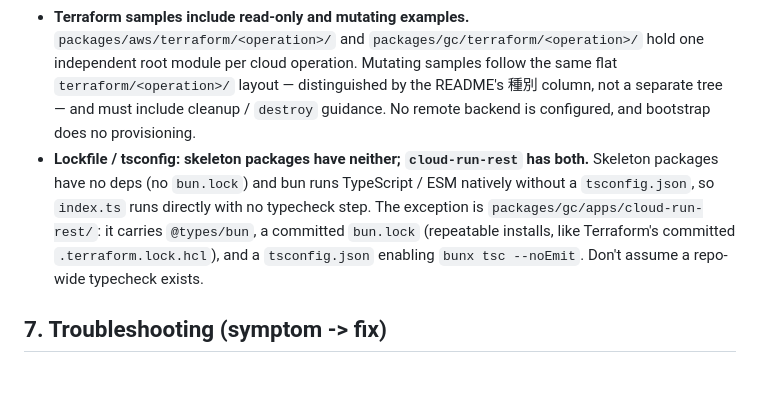
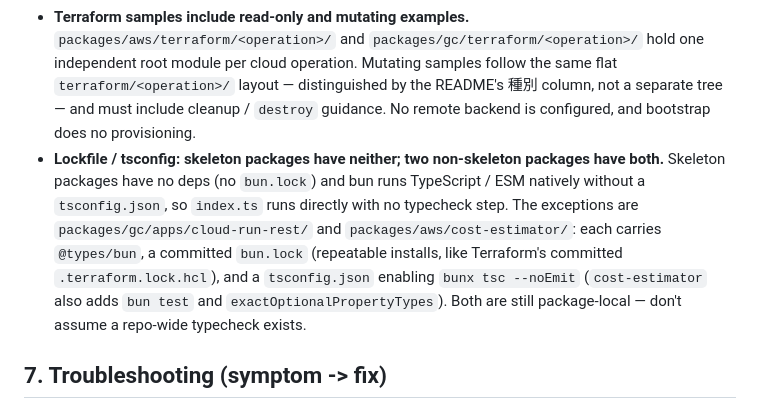
Before and after one commit to nichicom-sakurai/workshop, a Markdown page: AGENTS.md, the part around the change. Drawn GitHub-style; blank space fills up the shorter version.

Commit message:
docs(aws): AGENTS.md の非 skeleton パッケージ記述を cost-estimator 追加で更新

```diff
--- a/AGENTS.md
+++ b/AGENTS.md
@@ -96,7 +96,7 @@ Note: skeleton packages have no dependencies, so `bun install` creates no `node_
 - **git is initialized.** Branches / commits / PRs apply. Follow the global conventions: branch `{prefix}/GH-{issue}` when an issue exists, otherwise `{prefix}/{kebab-case-description}`; commit `{type}({scope}): {Japanese description}`.
 - **`bun: command not found` (exit 127).** Shell not activated — use `mise exec -- bun ...` or `eval "$(mise activate zsh)"`. Does not affect `mise run dev` / `dev:all`.
 - **Terraform samples include read-only and mutating examples.** `packages/aws/terraform/<operation>/` and `packages/gc/terraform/<operation>/` hold one independent root module per cloud operation. Mutating samples follow the same flat `terraform/<operation>/` layout — distinguished by the README's 種別 column, not a separate tree — and must include cleanup / `destroy` guidance. No remote backend is configured, and bootstrap does no provisioning.
-- **Lockfile / tsconfig: skeleton packages have neither; `cloud-run-rest` has both.** Skeleton packages have no deps (no `bun.lock`) and bun runs TypeScript / ESM natively without a `tsconfig.json`, so `index.ts` runs directly with no typecheck step. The exception is `packages/gc/apps/cloud-run-rest/`: it carries `@types/bun`, a committed `bun.lock` (repeatable installs, like Terraform's committed `.terraform.lock.hcl`), and a `tsconfig.json` enabling `bunx tsc --noEmit`. Don't assume a repo-wide typecheck exists.
+- **Lockfile / tsconfig: skeleton packages have neither; two non-skeleton packages have both.** Skeleton packages have no deps (no `bun.lock`) and bun runs TypeScript / ESM natively without a `tsconfig.json`, so `index.ts` runs directly with no typecheck step. The exceptions are `packages/gc/apps/cloud-run-rest/` and `packages/aws/cost-estimator/`: each carries `@types/bun`, a committed `bun.lock` (repeatable installs, like Terraform's committed `.terraform.lock.hcl`), and a `tsconfig.json` enabling `bunx tsc --noEmit` (`cost-estimator` also adds `bun test` and `exactOptionalPropertyTypes`). Both are still package-local — don't assume a repo-wide typecheck exists.
 
 ## 7. Troubleshooting (symptom -> fix)
 
```
